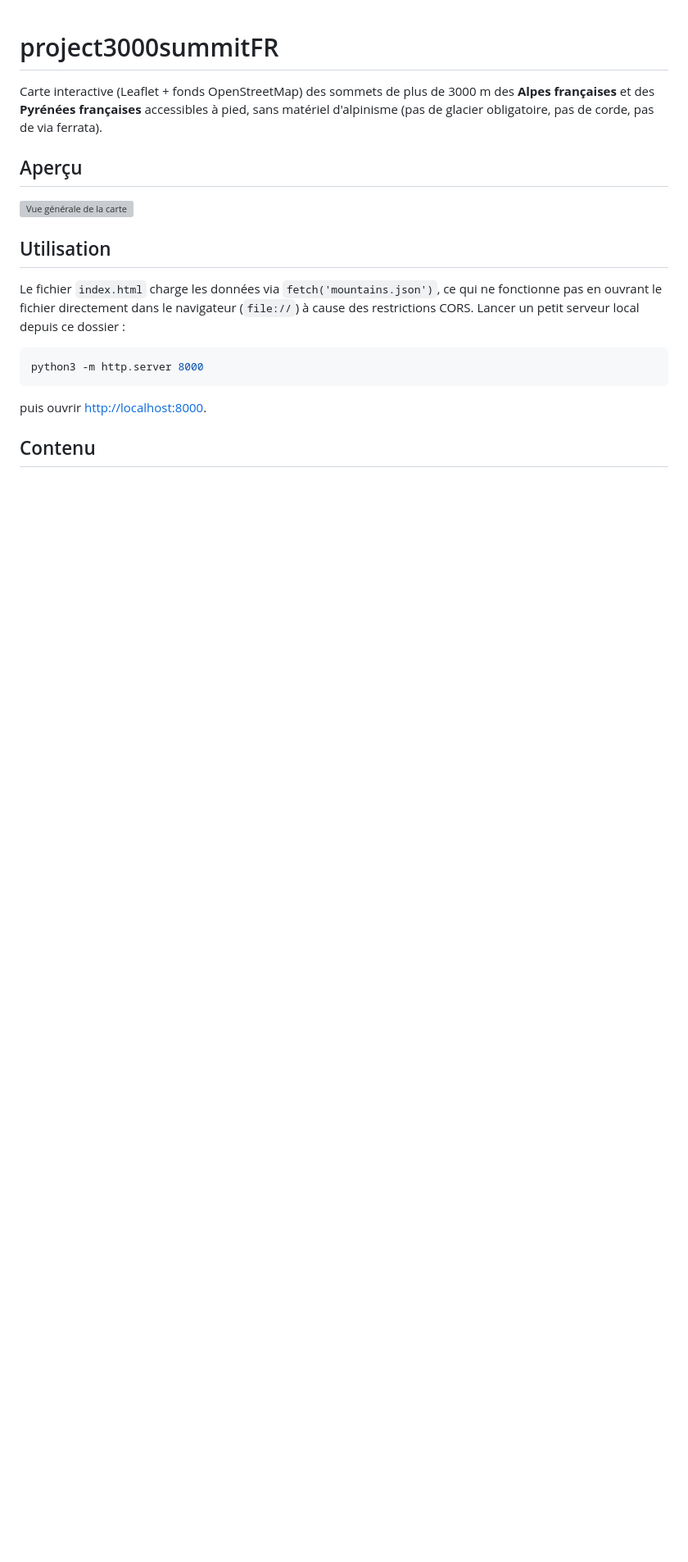
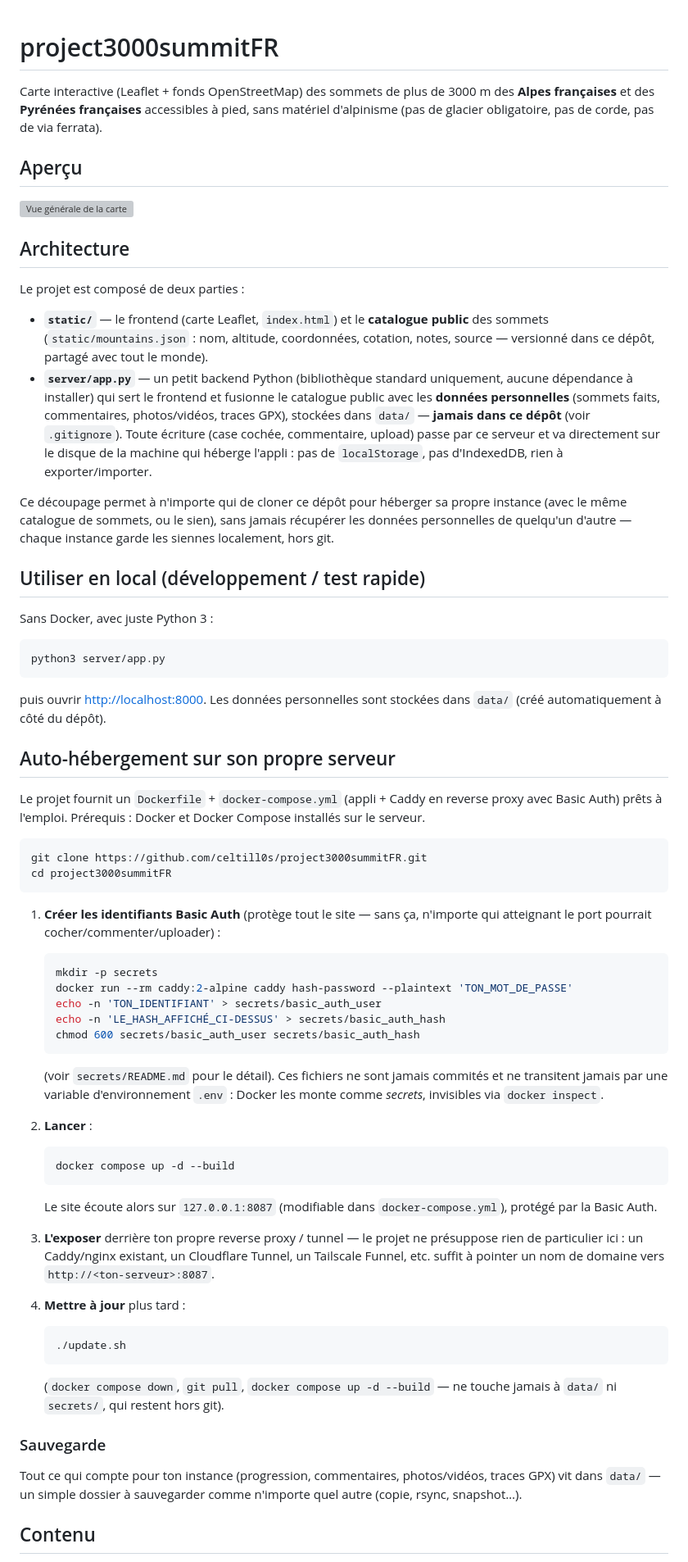
Before and after one commit to celtill0s/project3000summitFR, a Markdown page: README.md, the part around one of its changes. Shown at 82% size. GitHub-like rendering; blank space fills up the shorter version; grey boxes are pictures that could not be loaded.

````diff
--- a/README.md
+++ b/README.md
@@ -9,18 +9,94 @@ corde, pas de via ferrata).
 
 ![Vue générale de la carte](screenshots/01-vue-generale.png)
 
-## Utilisation
+## Architecture
 
-Le fichier `index.html` charge les données via `fetch('mountains.json')`,
-ce qui ne fonctionne pas en ouvrant le fichier directement dans le
-navigateur (`file://`) à cause des restrictions CORS. Lancer un petit
-serveur local depuis ce dossier :
+Le projet est composé de deux parties :
+
+- **`static/`** — le frontend (carte Leaflet, `index.html`) et le
+  **catalogue public** des sommets (`static/mountains.json` : nom,
+  altitude, coordonnées, cotation, notes, source — versionné dans ce
+  dépôt, partagé avec tout le monde).
+- **`server/app.py`** — un petit backend Python (bibliothèque standard
+  uniquement, aucune dépendance à installer) qui sert le frontend et
+  fusionne le catalogue public avec les **données personnelles**
+  (sommets faits, commentaires, photos/vidéos, traces GPX), stockées dans
+  `data/` — **jamais dans ce dépôt** (voir `.gitignore`). Toute écriture
+  (case cochée, commentaire, upload) passe par ce serveur et va
+  directement sur le disque de la machine qui héberge l'appli : pas de
+  `localStorage`, pas d'IndexedDB, rien à exporter/importer.
+
+Ce découpage permet à n'importe qui de cloner ce dépôt pour héberger sa
+propre instance (avec le même catalogue de sommets, ou le sien), sans
+jamais récupérer les données personnelles de quelqu'un d'autre — chaque
+instance garde les siennes localement, hors git.
+
+## Utiliser en local (développement / test rapide)
+
+Sans Docker, avec juste Python 3 :
 
 ```bash
-python3 -m http.server 8000
+python3 server/app.py
 ```
 
-puis ouvrir <http://localhost:8000>.
+puis ouvrir <http://localhost:8000>. Les données personnelles sont
+stockées dans `data/` (créé automatiquement à côté du dépôt).
+
+## Auto-hébergement sur son propre serveur
+
+Le projet fournit un `Dockerfile` + `docker-compose.yml` (appli + Caddy
+en reverse proxy avec Basic Auth) prêts à l'emploi. Prérequis : Docker et
+Docker Compose installés sur le serveur.
+
+```bash
+git clone https://github.com/celtill0s/project3000summitFR.git
+cd project3000summitFR
+```
+
+1. **Créer les identifiants Basic Auth** (protège tout le site — sans ça,
+   n'importe qui atteignant le port pourrait cocher/commenter/uploader) :
+
+   ```bash
+   mkdir -p secrets
+   docker run --rm caddy:2-alpine caddy hash-password --plaintext 'TON_MOT_DE_PASSE'
+   echo -n 'TON_IDENTIFIANT' > secrets/basic_auth_user
+   echo -n 'LE_HASH_AFFICHÉ_CI-DESSUS' > secrets/basic_auth_hash
+   chmod 600 secrets/basic_auth_user secrets/basic_auth_hash
+   ```
+
+   (voir `secrets/README.md` pour le détail). Ces fichiers ne sont
+   jamais commités et ne transitent jamais par une variable
+   d'environnement `.env` : Docker les monte comme *secrets*, invisibles
+   via `docker inspect`.
+
+2. **Lancer** :
+
+   ```bash
+   docker compose up -d --build
+   ```
+
+   Le site écoute alors sur `127.0.0.1:8087` (modifiable dans
+   `docker-compose.yml`), protégé par la Basic Auth.
+
+3. **L'exposer** derrière ton propre reverse proxy / tunnel — le projet
+   ne présuppose rien de particulier ici : un Caddy/nginx existant, un
+   Cloudflare Tunnel, un Tailscale Funnel, etc. suffit à pointer un nom
+   de domaine vers `http://<ton-serveur>:8087`.
+
+4. **Mettre à jour** plus tard :
+
+   ```bash
+   ./update.sh
+   ```
+
+   (`docker compose down`, `git pull`, `docker compose up -d --build` —
+   ne touche jamais à `data/` ni `secrets/`, qui restent hors git).
+
+### Sauvegarde
+
+Tout ce qui compte pour ton instance (progression, commentaires,
+photos/vidéos, traces GPX) vit dans `data/` — un simple dossier à
+sauvegarder comme n'importe quel autre (copie, rsync, snapshot…).
 
 ## Contenu
 
````
Also changed, not shown: other parts of README.md (+28 -42 lines).
